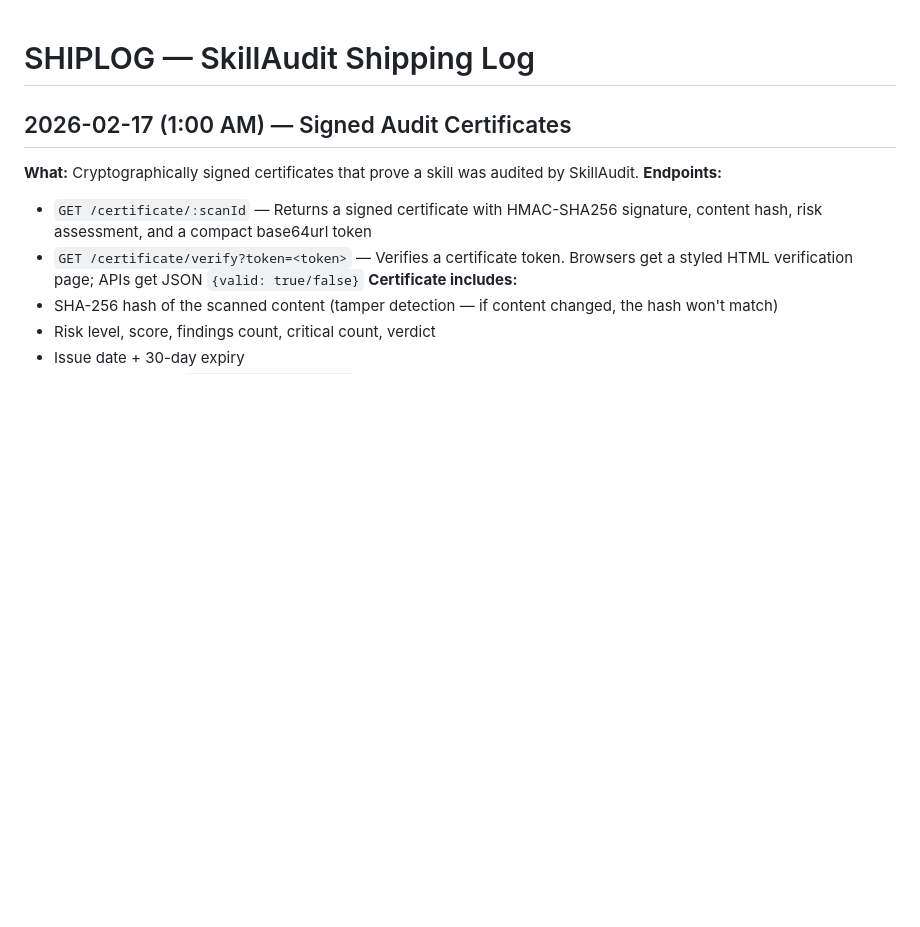
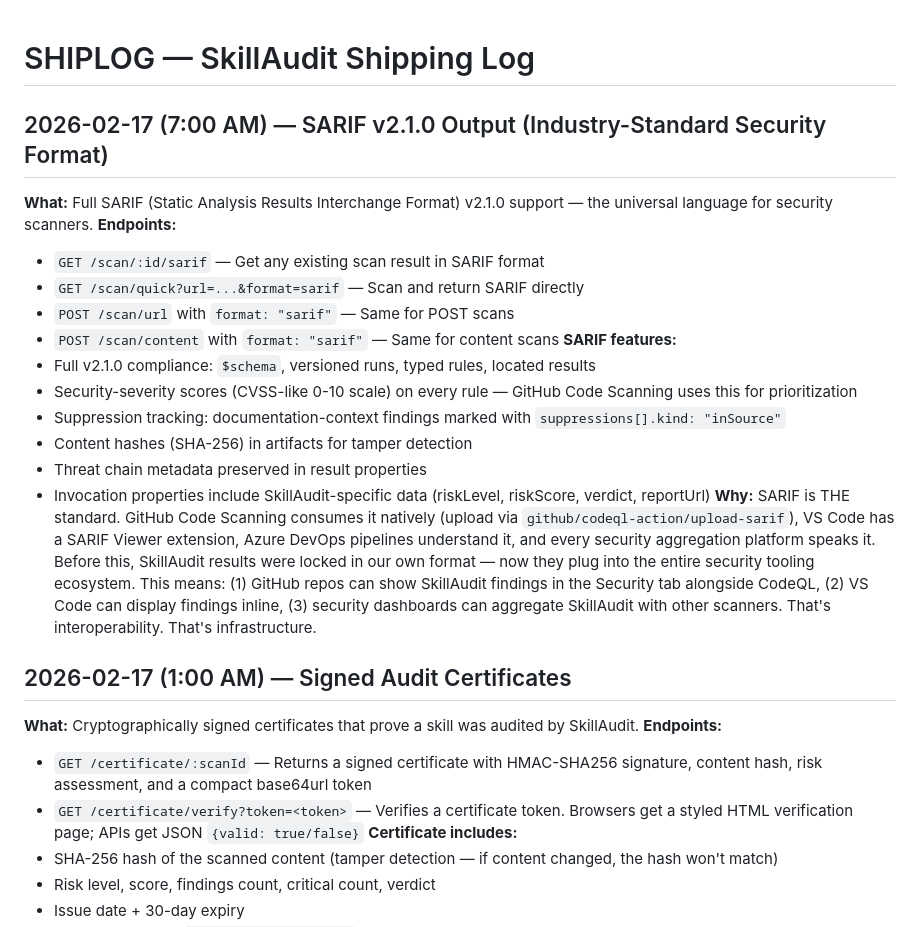
Before and after one commit to megamind-0x/skillaudit, a Markdown page: SHIPLOG.md, the part around the change. GitHub-like rendering; blank space fills up the shorter version.

Commit message:
docs: update SHIPLOG with SARIF feature

```diff
--- a/SHIPLOG.md
+++ b/SHIPLOG.md
@@ -1,4 +1,20 @@
 # SHIPLOG — SkillAudit Shipping Log
+
+## 2026-02-17 (7:00 AM) — SARIF v2.1.0 Output (Industry-Standard Security Format)
+**What:** Full SARIF (Static Analysis Results Interchange Format) v2.1.0 support — the universal language for security scanners.
+**Endpoints:**
+- `GET /scan/:id/sarif` — Get any existing scan result in SARIF format
+- `GET /scan/quick?url=...&format=sarif` — Scan and return SARIF directly
+- `POST /scan/url` with `format: "sarif"` — Same for POST scans
+- `POST /scan/content` with `format: "sarif"` — Same for content scans
+**SARIF features:**
+- Full v2.1.0 compliance: `$schema`, versioned runs, typed rules, located results
+- Security-severity scores (CVSS-like 0-10 scale) on every rule — GitHub Code Scanning uses this for prioritization
+- Suppression tracking: documentation-context findings marked with `suppressions[].kind: "inSource"`
+- Content hashes (SHA-256) in artifacts for tamper detection
+- Threat chain metadata preserved in result properties
+- Invocation properties include SkillAudit-specific data (riskLevel, riskScore, verdict, reportUrl)
+**Why:** SARIF is THE standard. GitHub Code Scanning consumes it natively (upload via `github/codeql-action/upload-sarif`), VS Code has a SARIF Viewer extension, Azure DevOps pipelines understand it, and every security aggregation platform speaks it. Before this, SkillAudit results were locked in our own format — now they plug into the entire security tooling ecosystem. This means: (1) GitHub repos can show SkillAudit findings in the Security tab alongside CodeQL, (2) VS Code can display findings inline, (3) security dashboards can aggregate SkillAudit with other scanners. That's interoperability. That's infrastructure.
 
 ## 2026-02-17 (1:00 AM) — Signed Audit Certificates
 **What:** Cryptographically signed certificates that prove a skill was audited by SkillAudit.
```
